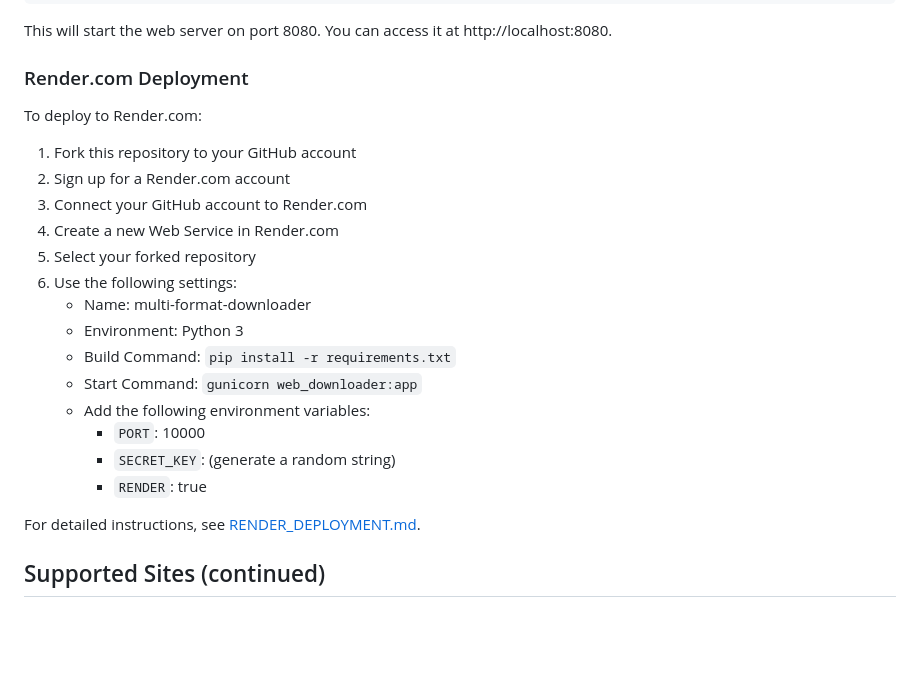
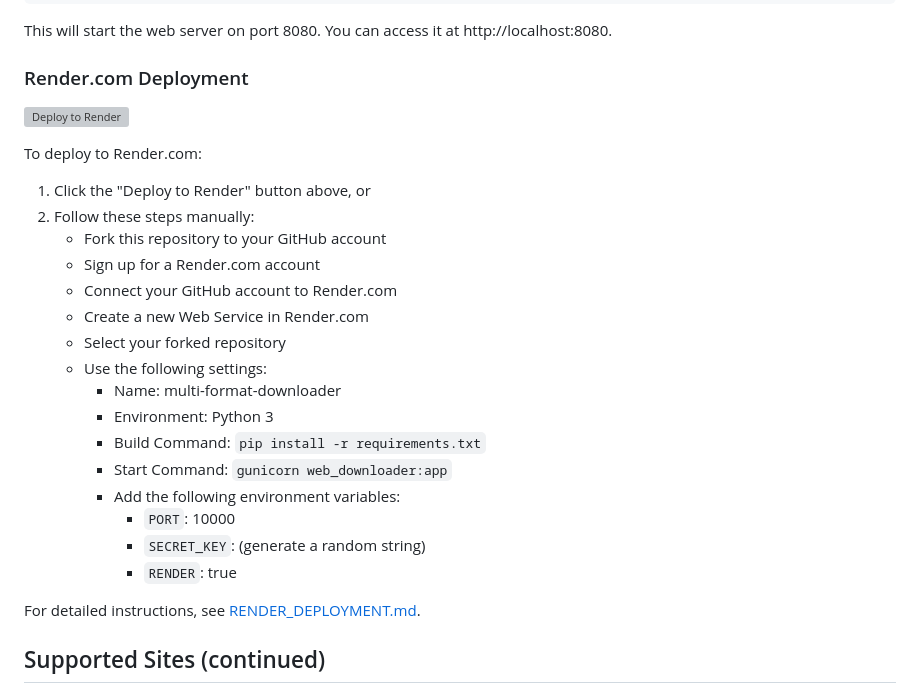
Before and after one commit to djb3232/Ytytyt, a Markdown page: README.md, the part around the change. GitHub-like rendering; blank space fills up the shorter version; grey boxes are pictures that could not be loaded.

Commit message:
Add one-click deploy button for Render.com

```diff
--- a/README.md
+++ b/README.md
@@ -187,22 +187,26 @@ This will start the web server on port 8080. You can access it at http://localho
 
 ### Render.com Deployment
 
+[![Deploy to Render](https://render.com/images/deploy-to-render-button.svg)](https://render.com/deploy?repo=https://github.com/djb3232/Ytytyt)
+
 To deploy to Render.com:
 
-1. Fork this repository to your GitHub account
-2. Sign up for a Render.com account
-3. Connect your GitHub account to Render.com
-4. Create a new Web Service in Render.com
-5. Select your forked repository
-6. Use the following settings:
-   - Name: multi-format-downloader
-   - Environment: Python 3
-   - Build Command: `pip install -r requirements.txt`
-   - Start Command: `gunicorn web_downloader:app`
-   - Add the following environment variables:
-     - `PORT`: 10000
-     - `SECRET_KEY`: (generate a random string)
-     - `RENDER`: true
+1. Click the "Deploy to Render" button above, or
+2. Follow these steps manually:
+   - Fork this repository to your GitHub account
+   - Sign up for a Render.com account
+   - Connect your GitHub account to Render.com
+   - Create a new Web Service in Render.com
+   - Select your forked repository
+   - Use the following settings:
+     - Name: multi-format-downloader
+     - Environment: Python 3
+     - Build Command: `pip install -r requirements.txt`
+     - Start Command: `gunicorn web_downloader:app`
+     - Add the following environment variables:
+       - `PORT`: 10000
+       - `SECRET_KEY`: (generate a random string)
+       - `RENDER`: true
 
 For detailed instructions, see [RENDER_DEPLOYMENT.md](RENDER_DEPLOYMENT.md).
 
```
